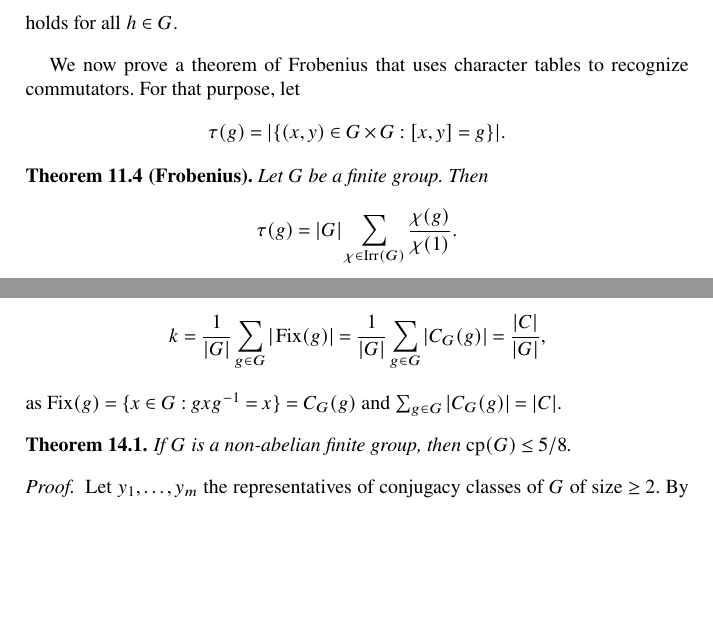
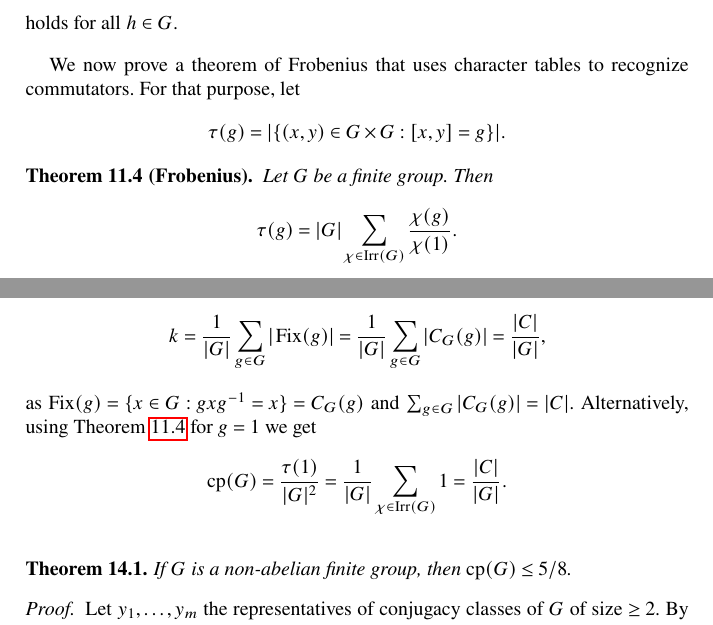
Before and after one commit to vendramin/representation, a LaTeX thesis (book.tex, which reads 07.tex, 08.tex): two parts of pages 52 and 59 of 123, joined at a grey line, cut so that both start at the same text, the shorter picture padded with empty space. Compiled offline with pdfLaTeX.

Commit message:
Add simpler proof for commuting probability.
Since we already proved this theorem by Frobenius, we have a very easy
way to show the formula for the commuting probability in terms of the
number of conjugacy classes.

It might also be interesting to make a remark about the "Joseph"
conjectures, the last of which was only solved in 2022!. They are
statements about the values cp(G) can take. Here is the link to the
paper solving the last of the 3 statements:

https://arxiv.org/abs/2201.09402

```diff
--- a/07.tex
+++ b/07.tex
@@ -227,7 +227,7 @@ let
 \tau(g)=|\{(x,y)\in G\times G:[x,y]=g\}|.
 \]
 
-\begin{theorem}[Frobenius]
+\begin{theorem}[Frobenius]\label{thm:Frobenius_tau(g)}
     \index{Frobenius' theorem}
     Let $G$ be a finite group. Then
     \[
--- a/08.tex
+++ b/08.tex
@@ -218,8 +218,10 @@ Let $G$ act on $G$ by conjugation.
     k=\frac{1}{|G|}\sum_{g\in G}|\Fix(g)|=\frac{1}{|G|}\sum_{g\in G}|C_G(g)|=\frac{|C|}{|G|},
     \]
     as $\Fix(g)=\{x\in G:gxg^{-1}=x\}=C_G(g)$ and $\sum_{g\in G}|C_G(g)|=|C|$.
-
-
+Alternatively, using Theorem \ref{thm:Frobenius_tau(g)} for $g = 1$ we get
+\[
+    \cp(G) = \frac{\tau(1)}{|G|^2} = \frac{1}{|G|}\sum_{\chi \in \Irr(G)} 1 = \frac{|C|}{|G|}.
+\]
 \begin{theorem}
 \index{Theorem!5/8}
 \label{thm:5/8}
```
Also changed, not shown: book.pdf.
